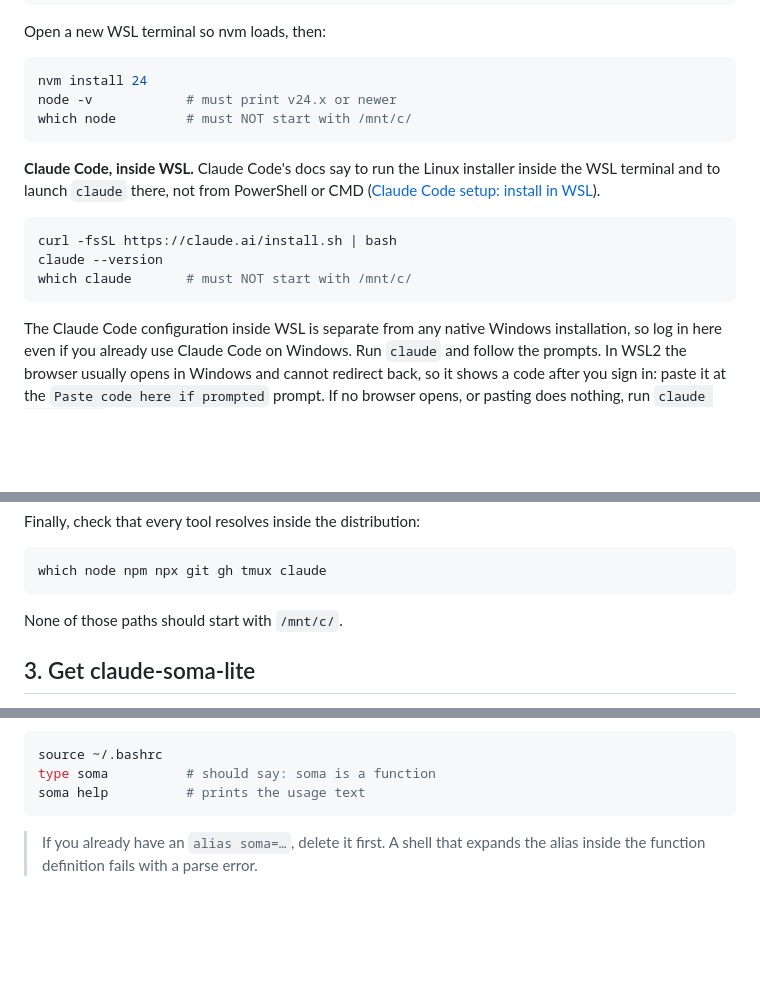
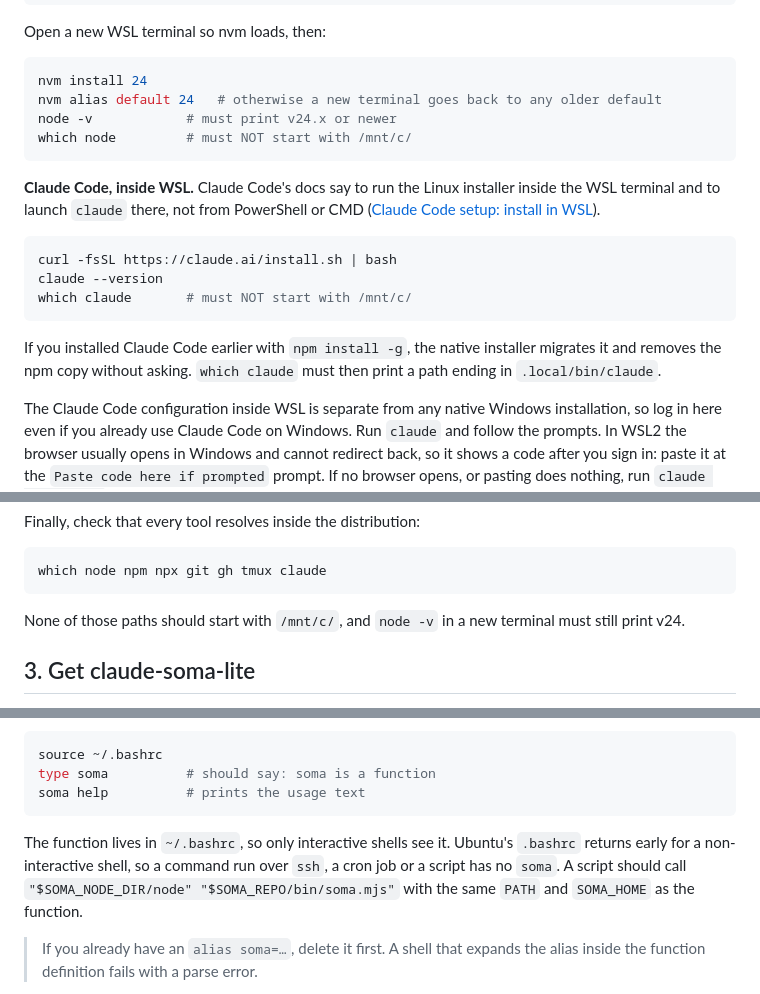
Before and after one commit to Gautam5471/claude-soma-lite, a Markdown page: docs/install/windows.md, 3 parts joined by grey strips. Rendered like a GitHub page; blank space fills up the shorter version.

````diff
--- a/docs/install/windows.md
+++ b/docs/install/windows.md
@@ -113,6 +113,7 @@ Open a new WSL terminal so nvm loads, then:
 
 ```bash
 nvm install 24
+nvm alias default 24   # otherwise a new terminal goes back to any older default
 node -v            # must print v24.x or newer
 which node         # must NOT start with /mnt/c/
 ```
@@ -126,6 +127,10 @@ curl -fsSL https://claude.ai/install.sh | bash
 claude --version
 which claude       # must NOT start with /mnt/c/
 ```
+
+If you installed Claude Code earlier with `npm install -g`, the native installer migrates it and
+removes the npm copy without asking. `which claude` must then print a path ending in
+`.local/bin/claude`.
 
 The Claude Code configuration inside WSL is separate from any native Windows installation, so log
 in here even if you already use Claude Code on Windows. Run `claude` and follow the prompts. In
@@ -165,7 +171,8 @@ Finally, check that every tool resolves inside the distribution:
 which node npm npx git gh tmux claude
 ```
 
-None of those paths should start with `/mnt/c/`.
+None of those paths should start with `/mnt/c/`, and `node -v` in a new terminal must still print
+v24.
 
 ## 3. Get claude-soma-lite
 
@@ -231,6 +254,11 @@ source ~/.bashrc
 type soma          # should say: soma is a function
 soma help          # prints the usage text
 ```
+
+The function lives in `~/.bashrc`, so only interactive shells see it. Ubuntu's `.bashrc` returns
+early for a non-interactive shell, so a command run over `ssh`, a cron job or a script has no
+`soma`. A script should call `"$SOMA_NODE_DIR/node" "$SOMA_REPO/bin/soma.mjs"` with the same
+`PATH` and `SOMA_HOME` as the function.
 
 > If you already have an `alias soma=…`, delete it first. A shell that expands the alias inside
 > the function definition fails with a parse error.
````
Also changed, not shown: other parts of docs/install/windows.md (+30 -2 lines), README.md (+4 -0 lines), docs/install/linux.md (+34 -2 lines).
